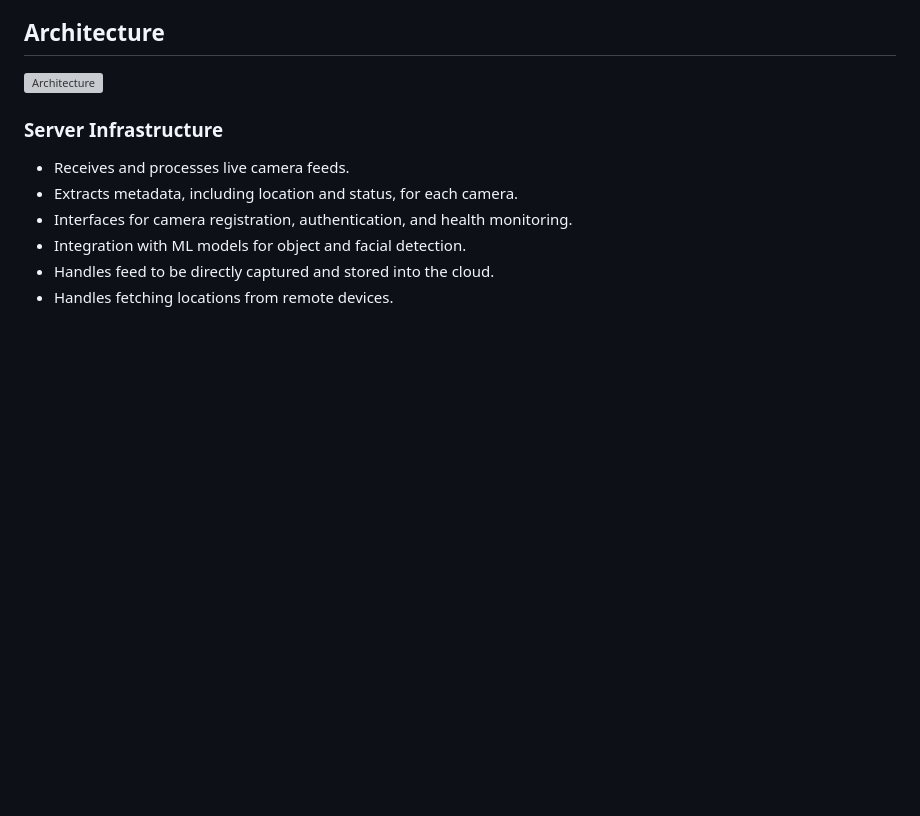
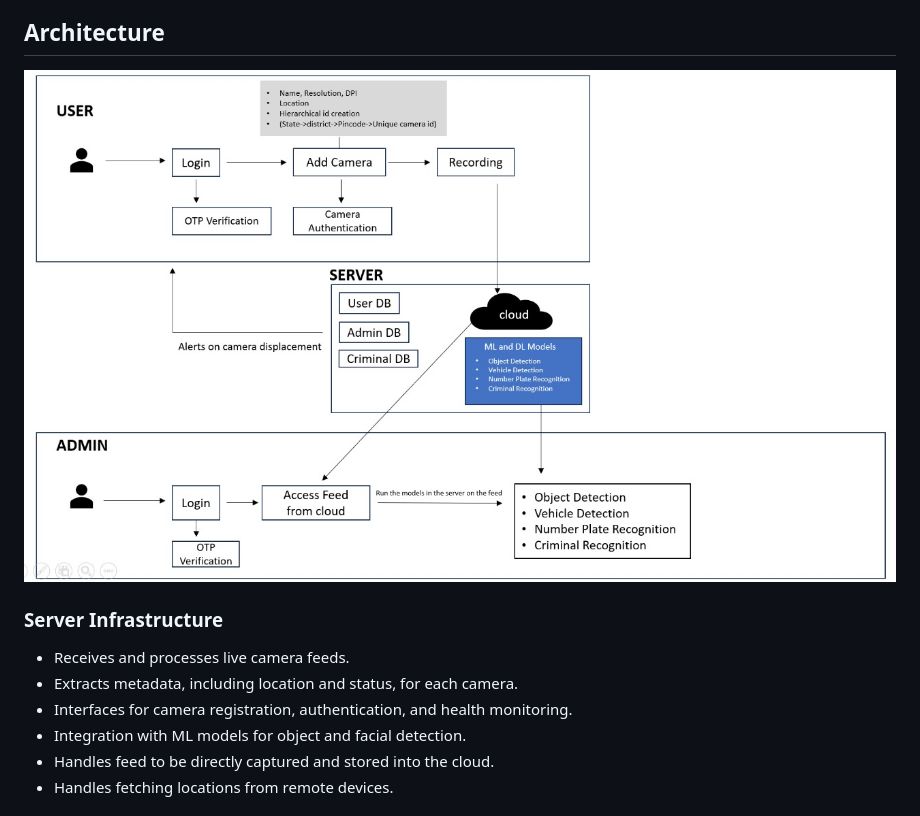
Before and after one commit to adi-paul-22/live-host, a Markdown page: README.md, the part around the change. Rendered like a GitHub page; blank space fills up the shorter version; grey boxes are pictures that could not be loaded.

```diff
--- a/README.md
+++ b/README.md
@@ -43,7 +43,7 @@ This application serves as a robust centralized surveillance system designed to
 - Utilizes MQTT for efficient and real-time alert dissemination.
 
 ## Architecture
-![Architecture](images/architecture.jpg)
+![](Images/Architecture.jpg)
 ### Server Infrastructure
 
 - Receives and processes live camera feeds.
```
